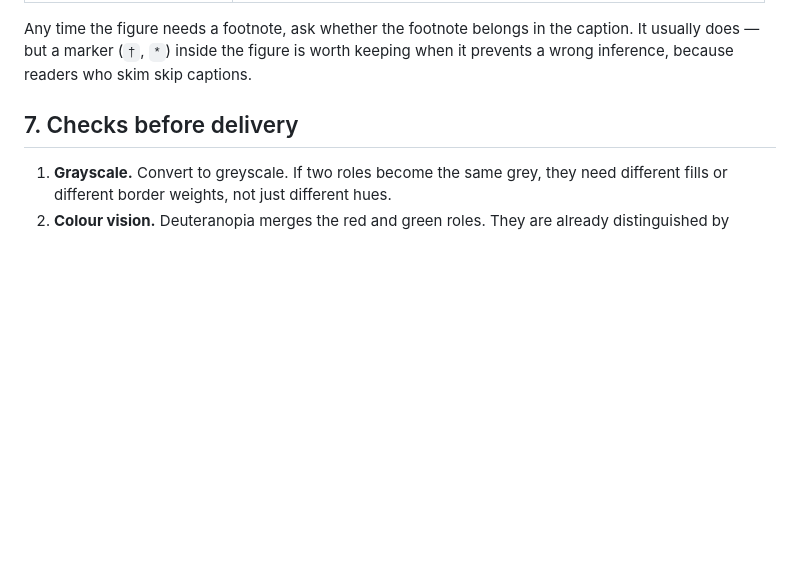
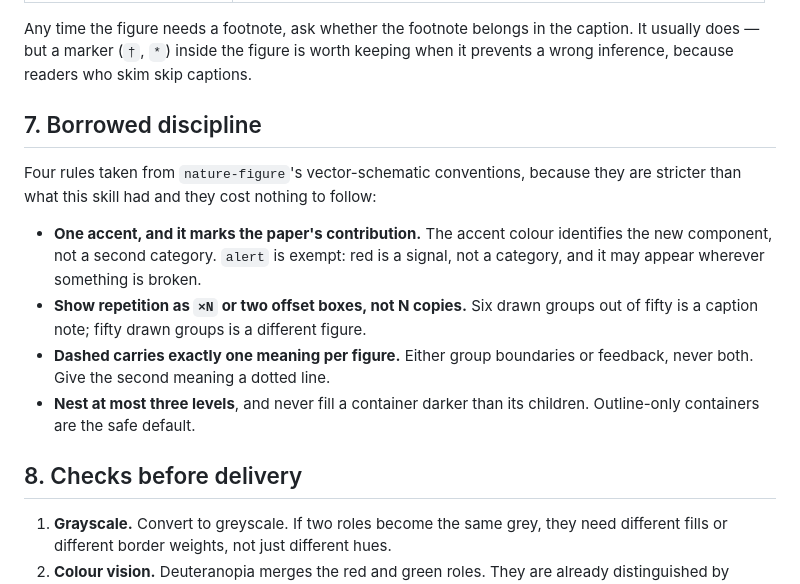
Before and after one commit to lowchoonkeat/tikz-paper-figures, a Markdown page: references/style-guide.md, the part around the change. Rendered like a GitHub page; blank space fills up the shorter version.

```diff
--- a/references/style-guide.md
+++ b/references/style-guide.md
@@ -76,7 +76,22 @@ Any time the figure needs a footnote, ask whether the footnote belongs in the ca
 does — but a marker (`†`, `*`) inside the figure is worth keeping when it prevents a wrong
 inference, because readers who skim skip captions.
 
-## 7. Checks before delivery
+## 7. Borrowed discipline
+
+Four rules taken from `nature-figure`'s vector-schematic conventions, because they are stricter
+than what this skill had and they cost nothing to follow:
+
+- **One accent, and it marks the paper's contribution.** The accent colour identifies the new
+  component, not a second category. `alert` is exempt: red is a signal, not a category, and it may
+  appear wherever something is broken.
+- **Show repetition as `×N` or two offset boxes, not N copies.** Six drawn groups out of fifty is
+  a caption note; fifty drawn groups is a different figure.
+- **Dashed carries exactly one meaning per figure.** Either group boundaries or feedback, never
+  both. Give the second meaning a dotted line.
+- **Nest at most three levels**, and never fill a container darker than its children. Outline-only
+  containers are the safe default.
+
+## 8. Checks before delivery
 
 1. **Grayscale.** Convert to greyscale. If two roles become the same grey, they need different
    fills or different border weights, not just different hues.
```
Also changed, not shown: README.md (+21 -0 lines), SKILL.md (+2 -1 lines).
